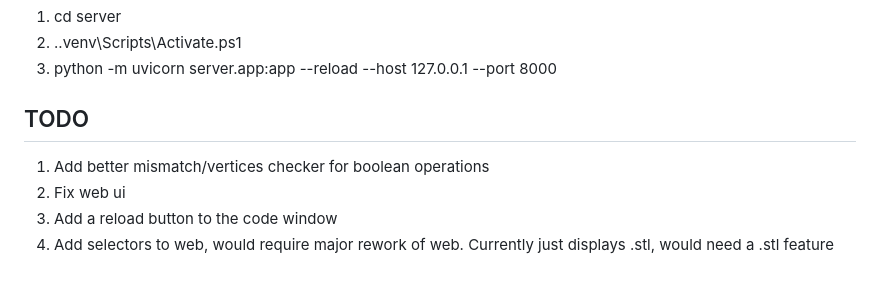
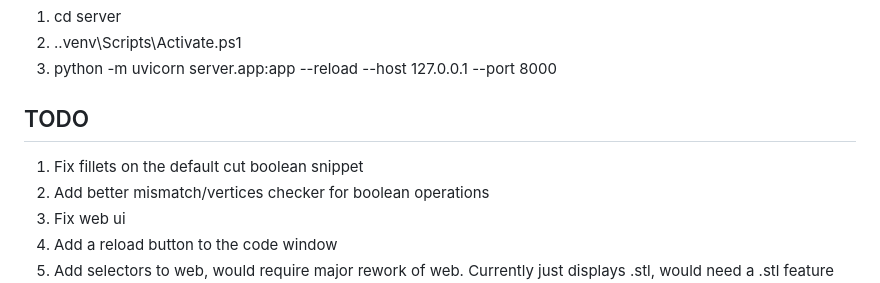
Before and after one commit to gabebohlmann/code-cad-studio-new, a Markdown page: README.md, the part around the change. GitHub-like rendering.

Commit message:
Add todo item

```diff
--- a/README.md
+++ b/README.md
@@ -7,6 +7,7 @@ A FreeCAD workbench for bidirectional sync between FreeCAD and a Build123d code
   1. python -m uvicorn server.app:app --reload --host 127.0.0.1 --port 8000
 
 ## TODO
+  1. Fix fillets on the default cut boolean snippet
   1. Add better mismatch/vertices checker for boolean operations
   1. Fix web ui
   1. Add a reload button to the code window
```
